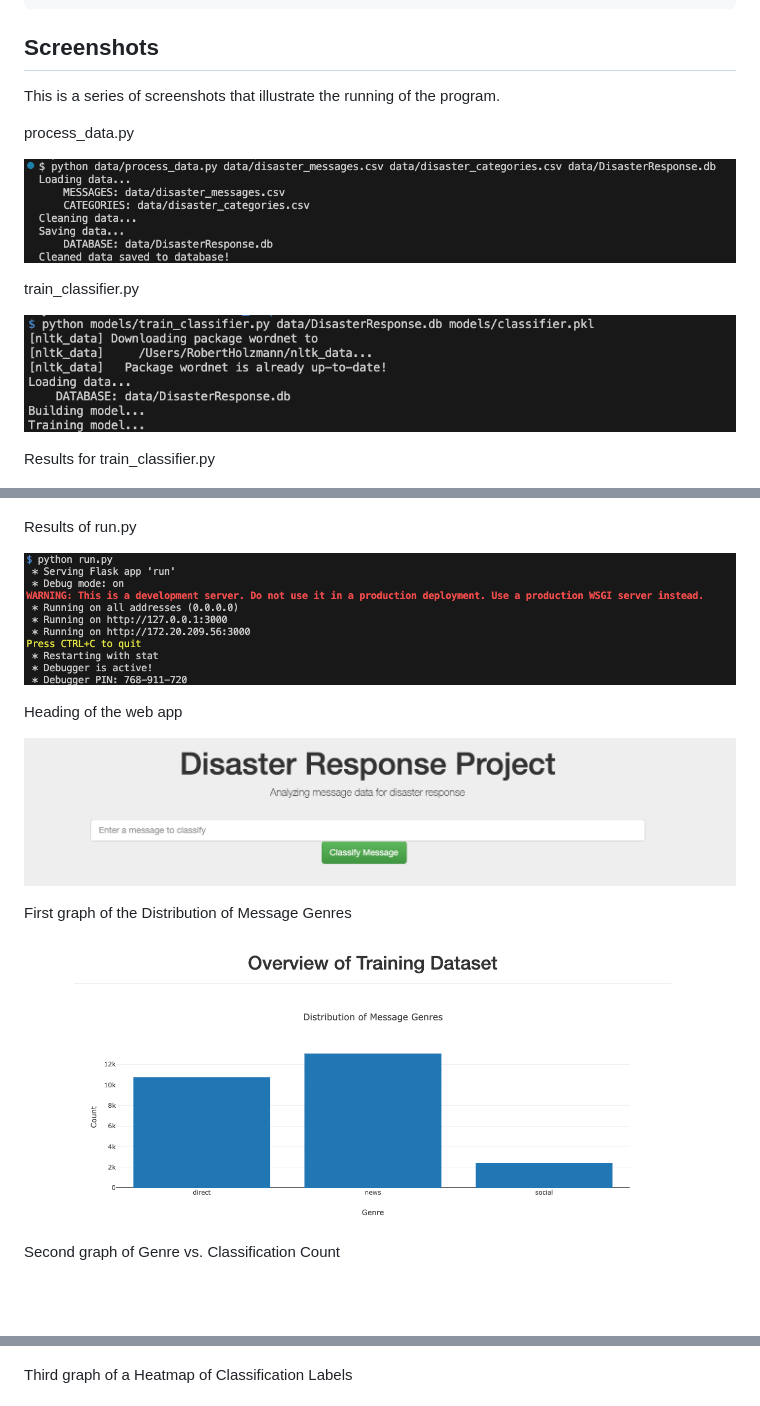
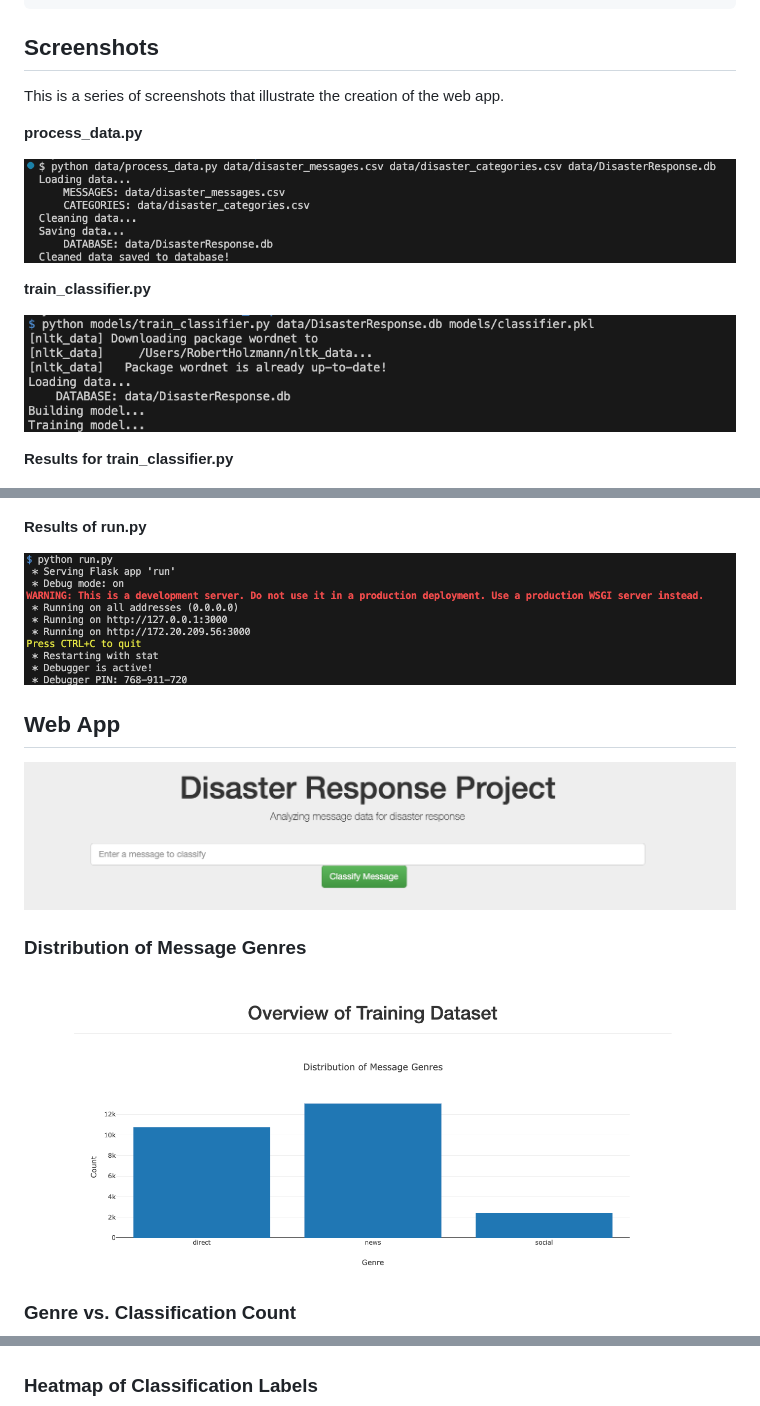
Before and after one commit to robertholzmann/Disaster_Response, a Markdown page: README.md, 3 parts joined by grey strips. Drawn GitHub-style; blank space fills up the shorter version.

Commit message:
Readme Final

```diff
--- a/README.md
+++ b/README.md
@@ -97,34 +98,34 @@ nltk.download('wordnet')
 
 ## Screenshots
 
-This is a series of screenshots that illustrate the running of the program.
+This is a series of screenshots that illustrate the creation of the web app.
 
-process_data.py
+**process_data.py**
 
 !['Local Image'](screenshots/1_process_data.png)
 
-train_classifier.py
+**train_classifier.py**
 
 !['Local Image'](screenshots/2_train_classifier.png)
 
-Results for train_classifier.py
+**Results for train_classifier.py**
 
 !['Local Image'](screenshots/3_classifier_result.png)
 !['Local Image'](screenshots/4_classifier_end.png)
 
-Results of run.py
+**Results of run.py**
 
 !['Local Image'](screenshots/5_run_py.png)
 
-Heading of the web app
+## **Web App**
 
 !['Local Image'](screenshots/6_app.png)
 
-First graph of the Distribution of Message Genres
+### **Distribution of Message Genres**
 !['Local Image'](screenshots/7_graph_1.png)
 
-Second graph of Genre vs. Classification Count
+### **Genre vs. Classification Count**
 !['Local Image'](screenshots/8_graph_2.png)
 
-Third graph of a Heatmap of Classification Labels
+### **Heatmap of Classification Labels**
 !['Local Image'](screenshots/9_graph_3.png)
```
Also changed, not shown: other parts of README.md (+9 -0 lines).
